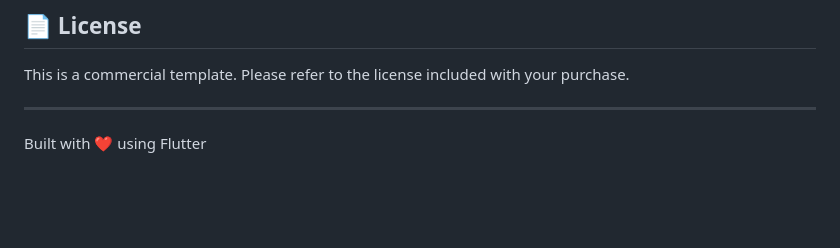
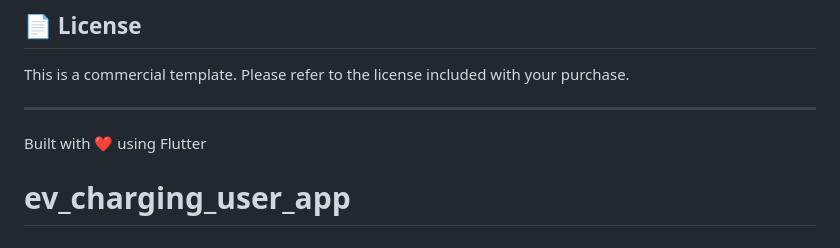
Before and after one commit to oveshdevwala/ev_charging_user_app, a Markdown page: README.md, the part around the change. Drawn GitHub-style; blank space fills up the shorter version.

```diff
--- a/README.md
+++ b/README.md
@@ -153,3 +153,4 @@ This is a commercial template. Please refer to the license included with your pu
 ---
 
 Built with ❤️ using Flutter
+# ev_charging_user_app
```
